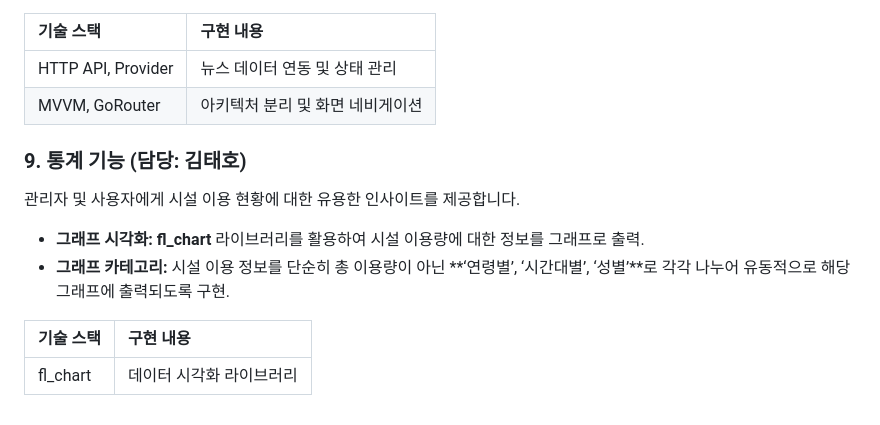
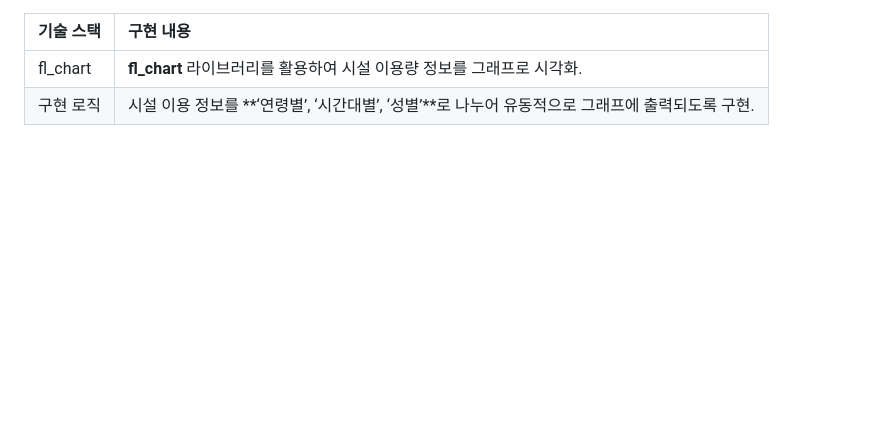
Before and after one commit to dongdungk/BadminFinder, a Markdown page: README.md, the part around one of its changes. GitHub-like rendering; blank space fills up the shorter version.

```diff
--- a/README.md
+++ b/README.md
@@ -129,16 +94,5 @@ Firebase Authentication을 기반으로 안정적이고 다양한 로그인 경
 
 | 기술 스택 | 구현 내용 |
 | :--- | :--- |
-| HTTP API, Provider | 뉴스 데이터 연동 및 상태 관리 |
-| MVVM, GoRouter | 아키텍처 분리 및 화면 네비게이션 |
-
-### 9. 통계 기능 (담당: 김태호)
-
-관리자 및 사용자에게 시설 이용 현황에 대한 유용한 인사이트를 제공합니다.
-
-* **그래프 시각화:** **fl\_chart** 라이브러리를 활용하여 시설 이용량에 대한 정보를 그래프로 출력.
-* **그래프 카테고리:** 시설 이용 정보를 단순히 총 이용량이 아닌 **‘연령별’, ‘시간대별’, ‘성별’**로 각각 나누어 유동적으로 해당 그래프에 출력되도록 구현.
-
-| 기술 스택 | 구현 내용 |
-| :--- | :--- |
-| fl\_chart | 데이터 시각화 라이브러리 |
+| fl\_chart | **fl\_chart** 라이브러리를 활용하여 시설 이용량 정보를 그래프로 시각화. |
+| 구현 로직 | 시설 이용 정보를 **‘연령별’, ‘시간대별’, ‘성별’**로 나누어 유동적으로 그래프에 출력되도록 구현. |
```
Also changed, not shown: other parts of README.md (+43 -78 lines).
